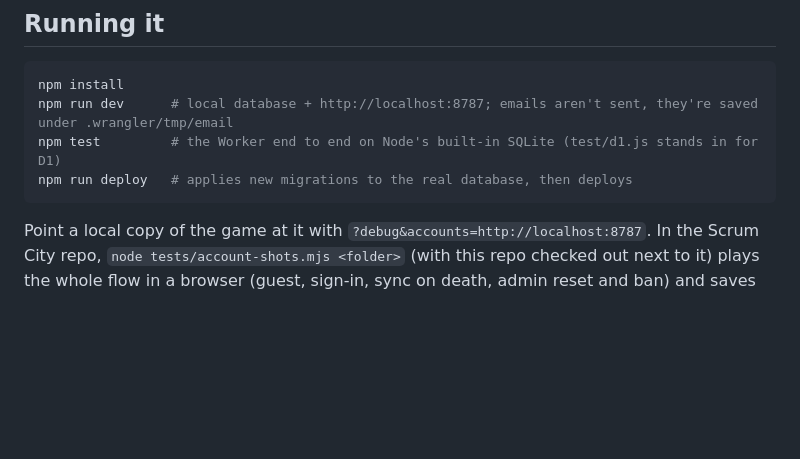
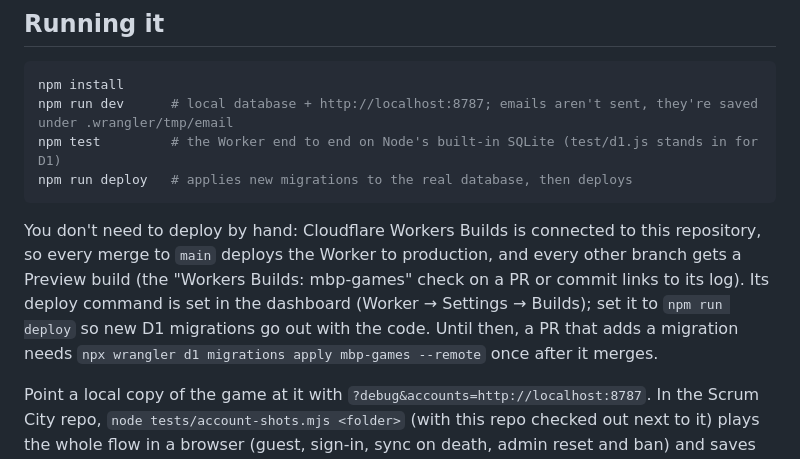
Before and after one commit to atlesque/mbp-games, a Markdown page: README.md, the part around the change. GitHub-like rendering; blank space fills up the shorter version.

Commit message:
README: merges to main already deploy through Workers Builds (#16)
* Deploy the Worker from GitHub Actions on every merge to main

Runs the tests, then npm run deploy (D1 migrations, then the Worker), one deploy at a time.
Skips with a warning until the CLOUDFLARE_API_TOKEN and CLOUDFLARE_ACCOUNT_ID secrets are set.

Co-Authored-By: Claude Opus 5.5 (1M context) <noreply@anthropic.com>
Claude-Session: https://claude.ai/code/session_01TqbLCX6NAAPiuRGXSQKNth

* README: merges to main already deploy through Workers Builds

Drops the GitHub Actions deploy workflow from the previous commit: Cloudflare Workers Builds already deploys
main, so it would deploy twice.

Co-Authored-By: Claude Opus 5.5 (1M context) <noreply@anthropic.com>
Claude-Session: https://claude.ai/code/session_01TqbLCX6NAAPiuRGXSQKNth

---------

Co-authored-by: Claude <noreply@anthropic.com>

````diff
--- a/README.md
+++ b/README.md
@@ -49,6 +49,8 @@ npm test         # the Worker end to end on Node's built-in SQLite (test/d1.js s
 npm run deploy   # applies new migrations to the real database, then deploys
 ```
 
+You don't need to deploy by hand: Cloudflare Workers Builds is connected to this repository, so every merge to `main` deploys the Worker to production, and every other branch gets a Preview build (the "Workers Builds: mbp-games" check on a PR or commit links to its log). Its deploy command is set in the dashboard (Worker → Settings → Builds); set it to `npm run deploy` so new D1 migrations go out with the code. Until then, a PR that adds a migration needs `npx wrangler d1 migrations apply mbp-games --remote` once after it merges.
+
 Point a local copy of the game at it with `?debug&accounts=http://localhost:8787`. In the Scrum City repo, `node tests/account-shots.mjs <folder>` (with this repo checked out next to it) plays the whole flow in a browser (guest, sign-in, sync on death, admin reset and ban) and saves screenshots.
 
 ## Cloudflare setup
````
